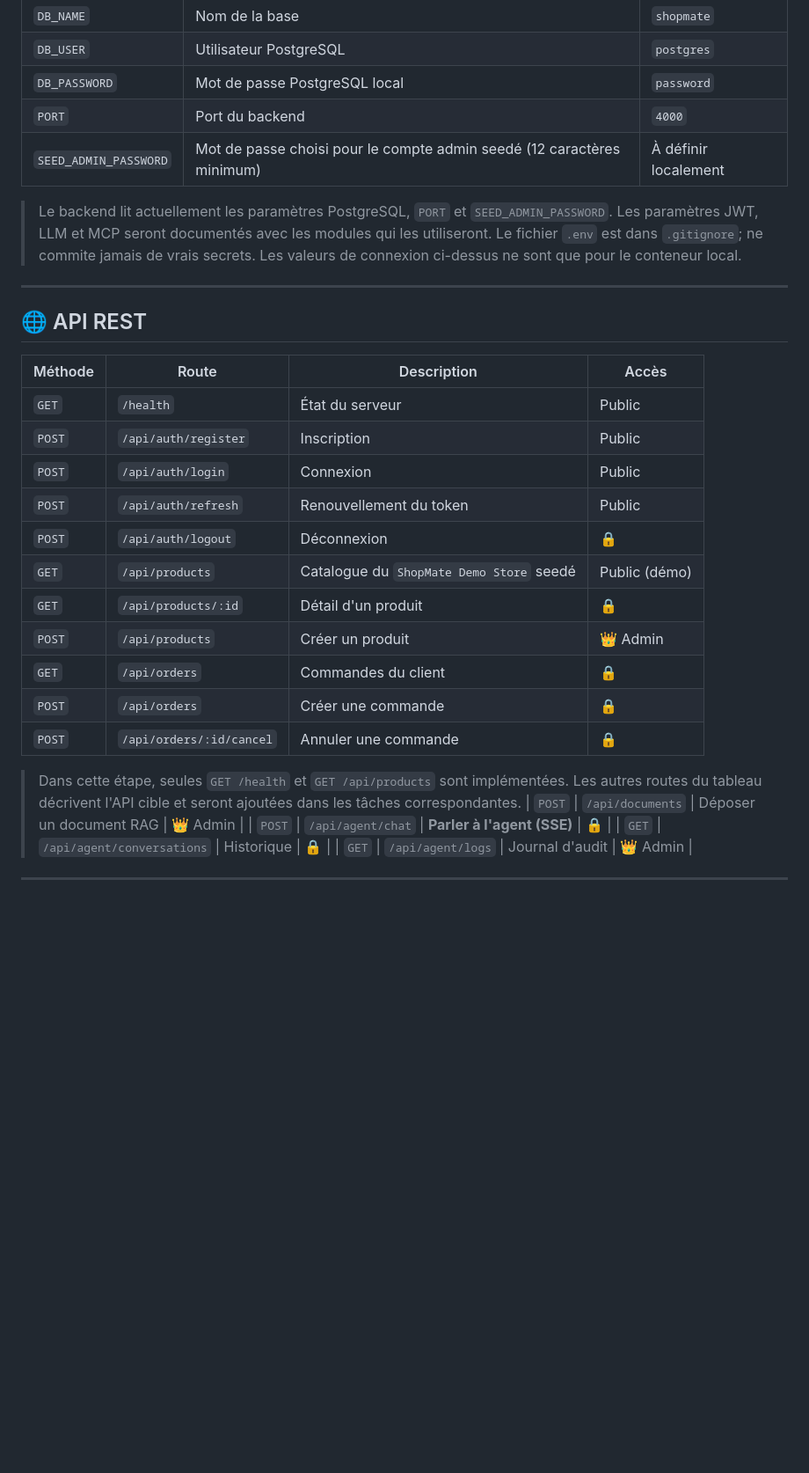
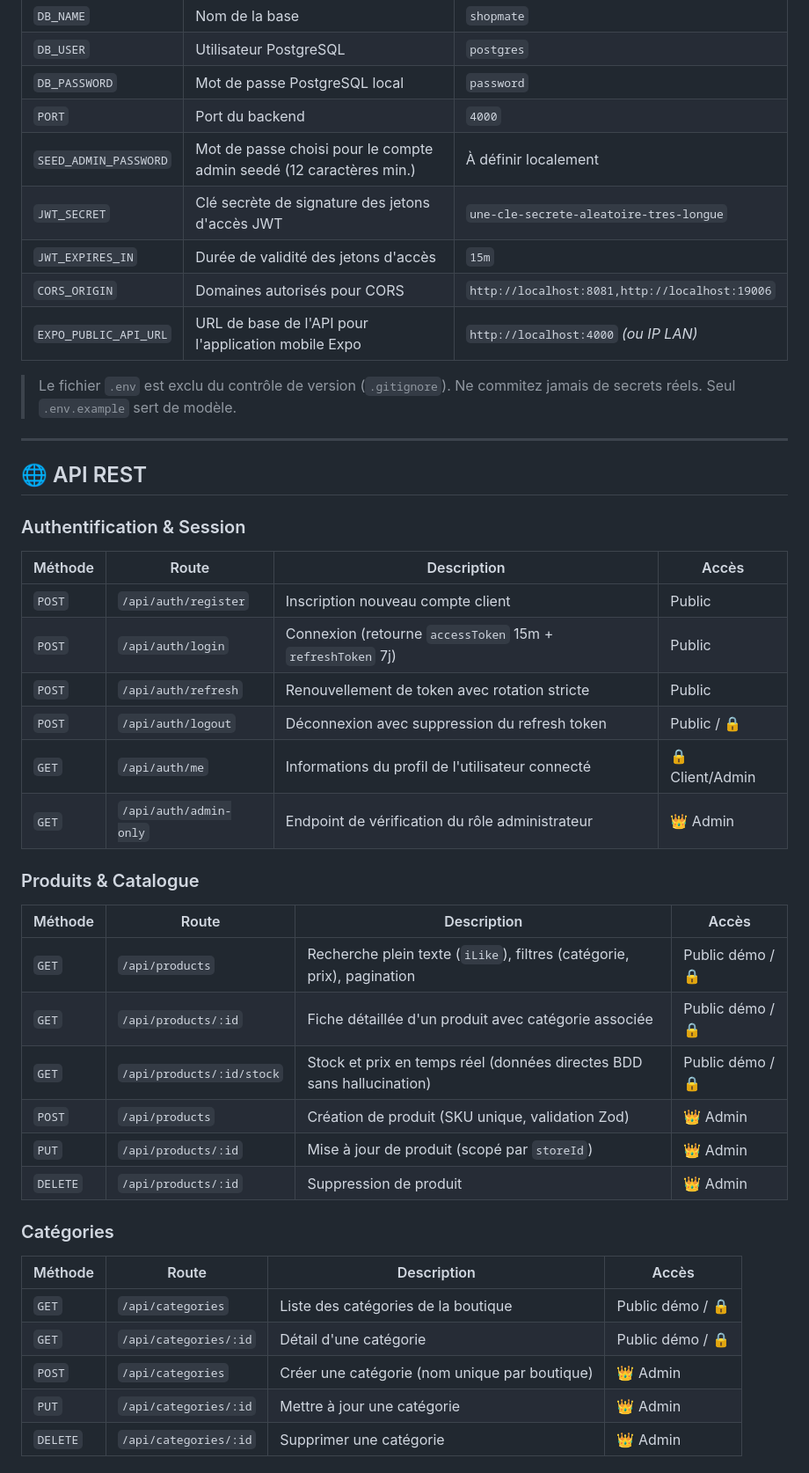
Before and after one commit to omartkd7/Shopmates.Ai, a Markdown page: README.md, the part around one of its changes. Shown at 88% size. Drawn GitHub-style; blank space fills up the shorter version.

Commit message:
docs: update README with authentication, catalog, orders, and API documentation details

```diff
--- a/README.md
+++ b/README.md
@@ -432,30 +442,44 @@ Le thème mobile contient des tokens provisoires car le dépôt ne contient pas
 | `DB_USER` | Utilisateur PostgreSQL | `postgres` |
 | `DB_PASSWORD` | Mot de passe PostgreSQL local | `password` |
 | `PORT` | Port du backend | `4000` |
-| `SEED_ADMIN_PASSWORD` | Mot de passe choisi pour le compte admin seedé (12 caractères minimum) | À définir localement |
+| `SEED_ADMIN_PASSWORD` | Mot de passe choisi pour le compte admin seedé (12 caractères min.) | À définir localement |
+| `JWT_SECRET` | Clé secrète de signature des jetons d'accès JWT | `une-cle-secrete-aleatoire-tres-longue` |
+| `JWT_EXPIRES_IN` | Durée de validité des jetons d'accès | `15m` |
+| `CORS_ORIGIN` | Domaines autorisés pour CORS | `http://localhost:8081,http://localhost:19006` |
+| `EXPO_PUBLIC_API_URL` | URL de base de l'API pour l'application mobile Expo | `http://localhost:4000` *(ou IP LAN)* |
 
-> Le backend lit actuellement les paramètres PostgreSQL, `PORT` et `SEED_ADMIN_PASSWORD`. Les paramètres JWT, LLM et MCP seront documentés avec les modules qui les utiliseront. Le fichier `.env` est dans `.gitignore`; ne commite jamais de vrais secrets. Les valeurs de connexion ci-dessus ne sont que pour le conteneur local.
+> Le fichier `.env` est exclu du contrôle de version (`.gitignore`). Ne commitez jamais de secrets réels. Seul `.env.example` sert de modèle.
 
 ---
 
 ## 🌐 API REST
 
+### Authentification & Session
 | Méthode | Route | Description | Accès |
 |---|---|---|---|
-| `GET` | `/health` | État du serveur | Public |
-| `POST` | `/api/auth/register` | Inscription | Public |
-| `POST` | `/api/auth/login` | Connexion | Public |
-| `POST` | `/api/auth/refresh` | Renouvellement du token | Public |
-| `POST` | `/api/auth/logout` | Déconnexion | 🔒 |
-| `GET` | `/api/products` | Catalogue du `ShopMate Demo Store` seedé | Public (démo) |
-| `GET` | `/api/products/:id` | Détail d'un produit | 🔒 |
-| `POST` | `/api/products` | Créer un produit | 👑 Admin |
-| `GET` | `/api/orders` | Commandes du client | 🔒 |
-| `POST` | `/api/orders` | Créer une commande | 🔒 |
-| `POST` | `/api/orders/:id/cancel` | Annuler une commande | 🔒 |
+| `POST` | `/api/auth/register` | Inscription nouveau compte client | Public |
+| `POST` | `/api/auth/login` | Connexion (retourne `accessToken` 15m + `refreshToken` 7j) | Public |
+| `POST` | `/api/auth/refresh` | Renouvellement de token avec rotation stricte | Public |
+| `POST` | `/api/auth/logout` | Déconnexion avec suppression du refresh token | Public / 🔒 |
+| `GET` | `/api/auth/me` | Informations du profil de l'utilisateur connecté | 🔒 Client/Admin |
+| `GET` | `/api/auth/admin-only` | Endpoint de vérification du rôle administrateur | 👑 Admin |
 
-> Dans cette étape, seules `GET /health` et `GET /api/products` sont implémentées. Les autres routes du tableau décrivent l'API cible et seront ajoutées dans les tâches correspondantes.
-| `POST` | `/api/documents` | Déposer un document RAG | 👑 Admin |
-| `POST` | `/api/agent/chat` | **Parler à l'agent (SSE)** | 🔒 |
-| `GET` | `/api/agent/conversations` | Historique | 🔒 |
-| `GET` | `/api/agent/logs` | Journal d'audit | 👑 Admin |
+### Produits & Catalogue
+| Méthode | Route | Description | Accès |
+|---|---|---|---|
+| `GET` | `/api/products` | Recherche plein texte (`iLike`), filtres (catégorie, prix), pagination | Public démo / 🔒 |
+| `GET` | `/api/products/:id` | Fiche détaillée d'un produit avec catégorie associée | Public démo / 🔒 |
+| `GET` | `/api/products/:id/stock` | Stock et prix en temps réel (données directes BDD sans hallucination) | Public démo / 🔒 |
+| `POST` | `/api/products` | Création de produit (SKU unique, validation Zod) | 👑 Admin |
+| `PUT` | `/api/products/:id` | Mise à jour de produit (scopé par `storeId`) | 👑 Admin |
+| `DELETE` | `/api/products/:id` | Suppression de produit | 👑 Admin |
+
+### Catégories
+| Méthode | Route | Description | Accès |
+|---|---|---|---|
+| `GET` | `/api/categories` | Liste des catégories de la boutique | Public démo / 🔒 |
+| `GET` | `/api/categories/:id` | Détail d'une catégorie | Public démo / 🔒 |
+| `POST` | `/api/categories` | Créer une catégorie (nom unique par boutique) | 👑 Admin |
+| `PUT` | `/api/categories/:id` | Mettre à jour une catégorie | 👑 Admin |
+| `DELETE` | `/api/categories/:id` | Supprimer une catégorie | 👑 Admin |
+
```
Also changed, not shown: other parts of README.md (+40 -8 lines).
